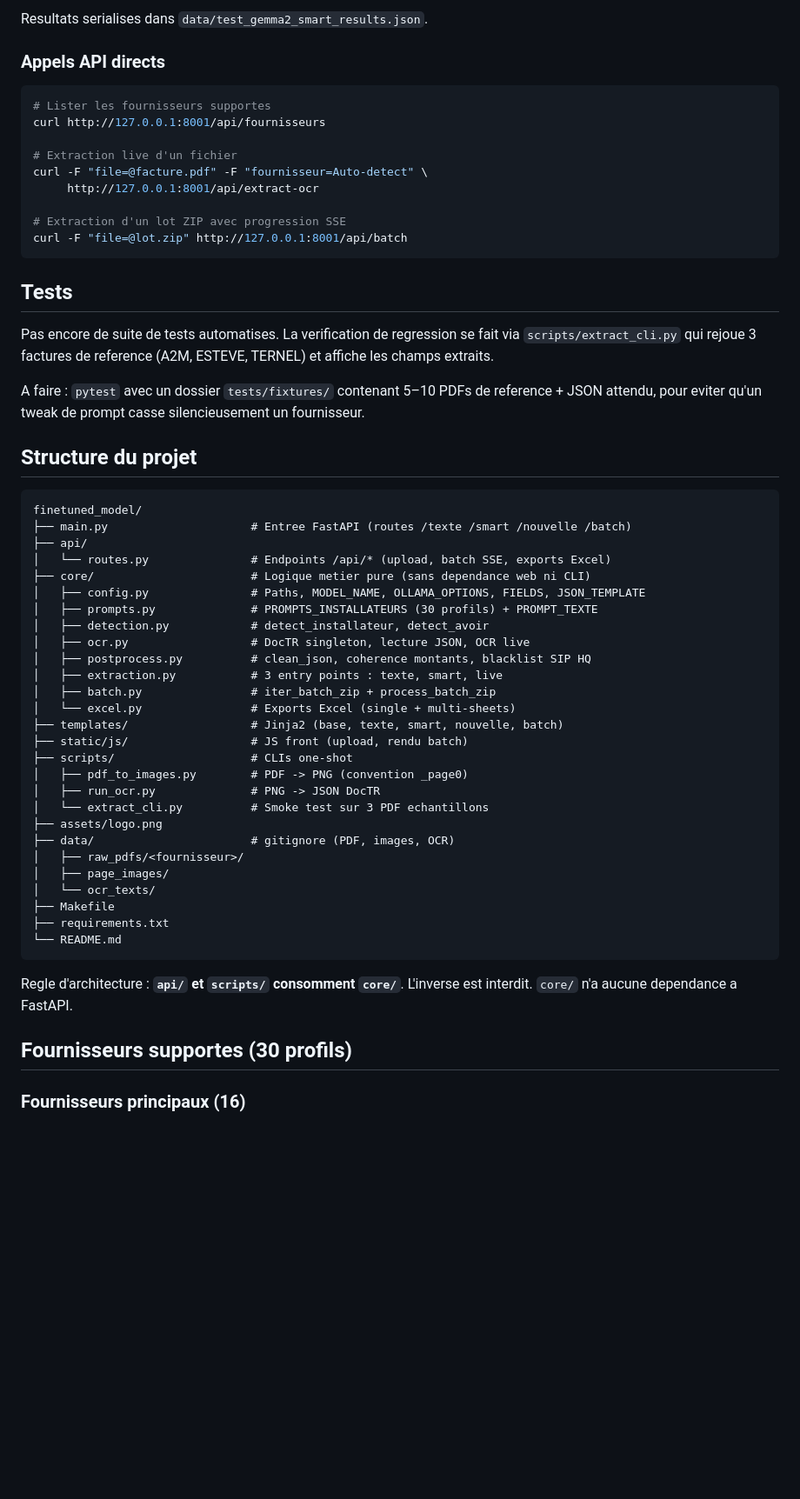
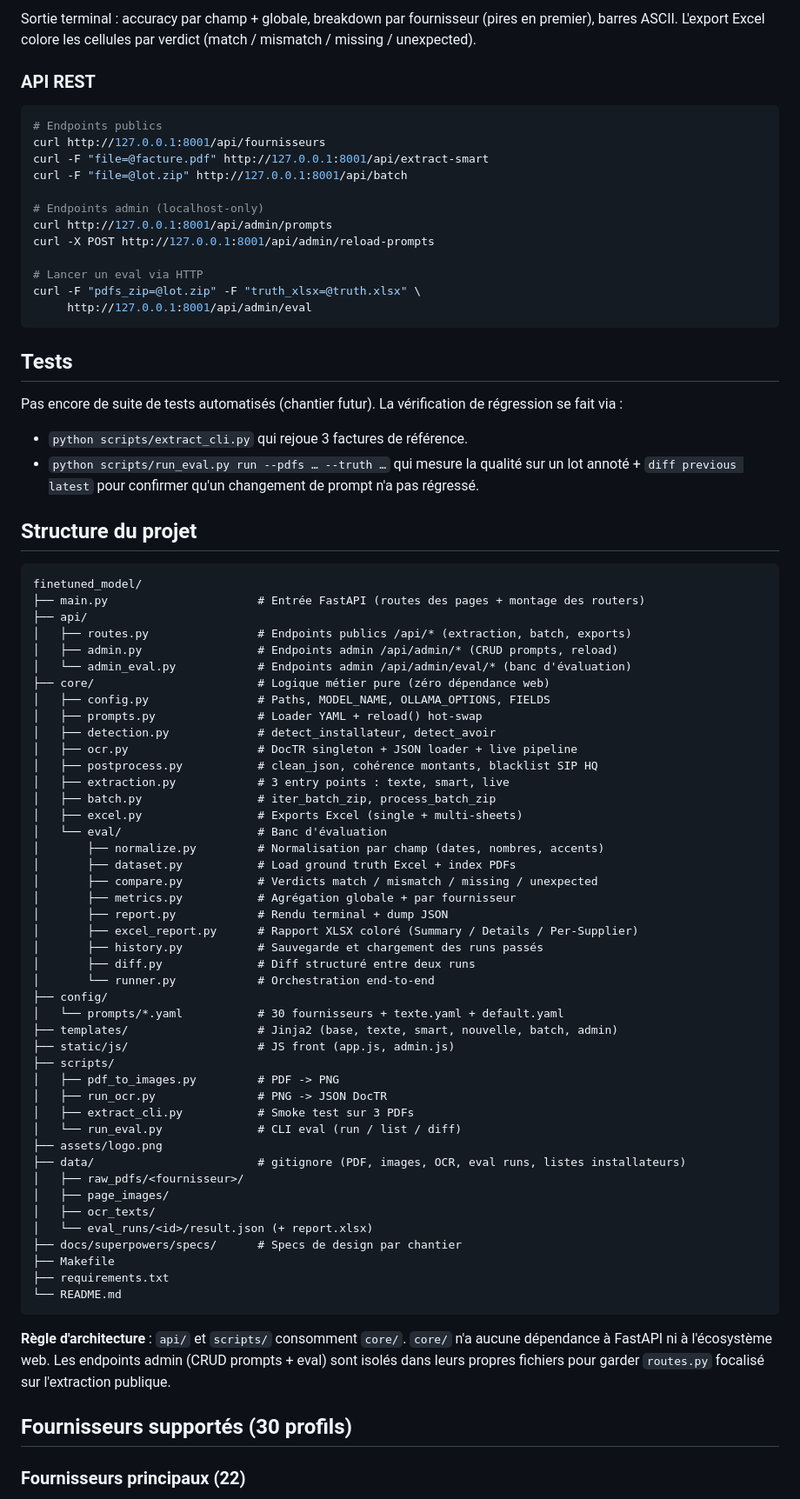
Before and after one commit to Melko-energie/finetuned_model, a Markdown page: README.md, the part around one of its changes. Shown at 87% size. Rendered like a GitHub page; blank space fills up the shorter version.

````diff
--- a/README.md
+++ b/README.md
@@ -117,62 +152,83 @@ python scripts/extract_cli.py
 ```
 
-Resultats serialises dans `data/test_gemma2_smart_results.json`.
+Sortie terminal : accuracy par champ + globale, breakdown par fournisseur (pires en premier), barres ASCII. L'export Excel colore les cellules par verdict (match / mismatch / missing / unexpected).
 
-### Appels API directs
+### API REST
 
 ```bash
-# Lister les fournisseurs supportes
+# Endpoints publics
 curl http://127.0.0.1:8001/api/fournisseurs
+curl -F "file=@facture.pdf" http://127.0.0.1:8001/api/extract-smart
+curl -F "file=@lot.zip" http://127.0.0.1:8001/api/batch
 
-# Extraction live d'un fichier
-curl -F "file=@facture.pdf" -F "fournisseur=Auto-detect" \
-     http://127.0.0.1:8001/api/extract-ocr
+# Endpoints admin (localhost-only)
+curl http://127.0.0.1:8001/api/admin/prompts
+curl -X POST http://127.0.0.1:8001/api/admin/reload-prompts
 
-# Extraction d'un lot ZIP avec progression SSE
-curl -F "file=@lot.zip" http://127.0.0.1:8001/api/batch
+# Lancer un eval via HTTP
+curl -F "pdfs_zip=@lot.zip" -F "truth_xlsx=@truth.xlsx" \
+     http://127.0.0.1:8001/api/admin/eval
 ```
 
 ## Tests
 
-Pas encore de suite de tests automatises. La verification de regression se fait via `scripts/extract_cli.py` qui rejoue 3 factures de reference (A2M, ESTEVE, TERNEL) et affiche les champs extraits.
+Pas encore de suite de tests automatisés (chantier futur). La vérification de régression se fait via :
 
-A faire : `pytest` avec un dossier `tests/fixtures/` contenant 5–10 PDFs de reference + JSON attendu, pour eviter qu'un tweak de prompt casse silencieusement un fournisseur.
+- `python scripts/extract_cli.py` qui rejoue 3 factures de référence.
+- `python scripts/run_eval.py run --pdfs … --truth …` qui mesure la qualité sur un lot annoté + `diff previous latest` pour confirmer qu'un changement de prompt n'a pas régressé.
 
 ## Structure du projet
 
 ```
 finetuned_model/
-├── main.py                     # Entree FastAPI (routes /texte /smart /nouvelle /batch)
+├── main.py                      # Entrée FastAPI (routes des pages + montage des routers)
 ├── api/
-│   └── routes.py               # Endpoints /api/* (upload, batch SSE, exports Excel)
-├── core/                       # Logique metier pure (sans dependance web ni CLI)
-│   ├── config.py               # Paths, MODEL_NAME, OLLAMA_OPTIONS, FIELDS, JSON_TEMPLATE
-│   ├── prompts.py              # PROMPTS_INSTALLATEURS (30 profils) + PROMPT_TEXTE
-│   ├── detection.py            # detect_installateur, detect_avoir
-│   ├── ocr.py                  # DocTR singleton, lecture JSON, OCR live
-│   ├── postprocess.py          # clean_json, coherence montants, blacklist SIP HQ
-│   ├── extraction.py           # 3 entry points : texte, smart, live
-│   ├── batch.py                # iter_batch_zip + process_batch_zip
-│   └── excel.py                # Exports Excel (single + multi-sheets)
-├── templates/                  # Jinja2 (base, texte, smart, nouvelle, batch)
-├── static/js/                  # JS front (upload, rendu batch)
-├── scripts/                    # CLIs one-shot
-│   ├── pdf_to_images.py        # PDF -> PNG (convention _page0)
-│   ├── run_ocr.py              # PNG -> JSON DocTR
-│   └── extract_cli.py          # Smoke test sur 3 PDF echantillons
+│   ├── routes.py                # Endpoints publics /api/* (extraction, batch, exports)
+│   ├── admin.py                 # Endpoints admin /api/admin/* (CRUD prompts, reload)
+│   └── admin_eval.py            # Endpoints admin /api/admin/eval/* (banc d'évaluation)
+├── core/                        # Logique métier pure (zéro dépendance web)
+│   ├── config.py                # Paths, MODEL_NAME, OLLAMA_OPTIONS, FIELDS
+│   ├── prompts.py               # Loader YAML + reload() hot-swap
+│   ├── detection.py             # detect_installateur, detect_avoir
+│   ├── ocr.py                   # DocTR singleton + JSON loader + live pipeline
+│   ├── postprocess.py           # clean_json, cohérence montants, blacklist SIP HQ
+│   ├── extraction.py            # 3 entry points : texte, smart, live
+│   ├── batch.py                 # iter_batch_zip, process_batch_zip
+│   ├── excel.py                 # Exports Excel (single + multi-sheets)
+│   └── eval/                    # Banc d'évaluation
+│       ├── normalize.py         # Normalisation par champ (dates, nombres, accents)
+│       ├── dataset.py           # Load ground truth Excel + index PDFs
+│       ├── compare.py           # Verdicts match / mismatch / missing / unexpected
+│       ├── metrics.py           # Agrégation globale + par fournisseur
+│       ├── report.py            # Rendu terminal + dump JSON
+│       ├── excel_report.py      # Rapport XLSX coloré (Summary / Details / Per-Supplier)
+│       ├── history.py           # Sauvegarde et chargement des runs passés
+│       ├── diff.py              # Diff structuré entre deux runs
+│       └── runner.py            # Orchestration end-to-end
+├── config/
+│   └── prompts/*.yaml           # 30 fournisseurs + texte.yaml + default.yaml
+├── templates/                   # Jinja2 (base, texte, smart, nouvelle, batch, admin)
+├── static/js/                   # JS front (app.js, admin.js)
+├── scripts/
+│   ├── pdf_to_images.py         # PDF -> PNG
+│   ├── run_ocr.py               # PNG -> JSON DocTR
+│   ├── extract_cli.py           # Smoke test sur 3 PDFs
+│   └── run_eval.py              # CLI eval (run / list / diff)
 ├── assets/logo.png
-├── data/                       # gitignore (PDF, images, OCR)
+├── data/                        # gitignore (PDF, images, OCR, eval runs, listes installateurs)
 │   ├── raw_pdfs/<fournisseur>/
 │   ├── page_images/
-│   └── ocr_texts/
+│   ├── ocr_texts/
+│   └── eval_runs/<id>/result.json (+ report.xlsx)
+├── docs/superpowers/specs/      # Specs de design par chantier
 ├── Makefile
 ├── requirements.txt
 └── README.md
 ```
 
-Regle d'architecture : **`api/` et `scripts/` consomment `core/`**. L'inverse est interdit. `core/` n'a aucune dependance a FastAPI.
+**Règle d'architecture** : `api/` et `scripts/` consomment `core/`. `core/` n'a aucune dépendance à FastAPI ni à l'écosystème web. Les endpoints admin (CRUD prompts + eval) sont isolés dans leurs propres fichiers pour garder `routes.py` focalisé sur l'extraction publique.
 
-## Fournisseurs supportes (30 profils)
+## Fournisseurs supportés (30 profils)
 
-### Fournisseurs principaux (16)
+### Fournisseurs principaux (22)
 
````
Also changed, not shown: other parts of README.md (+100 -84 lines).
